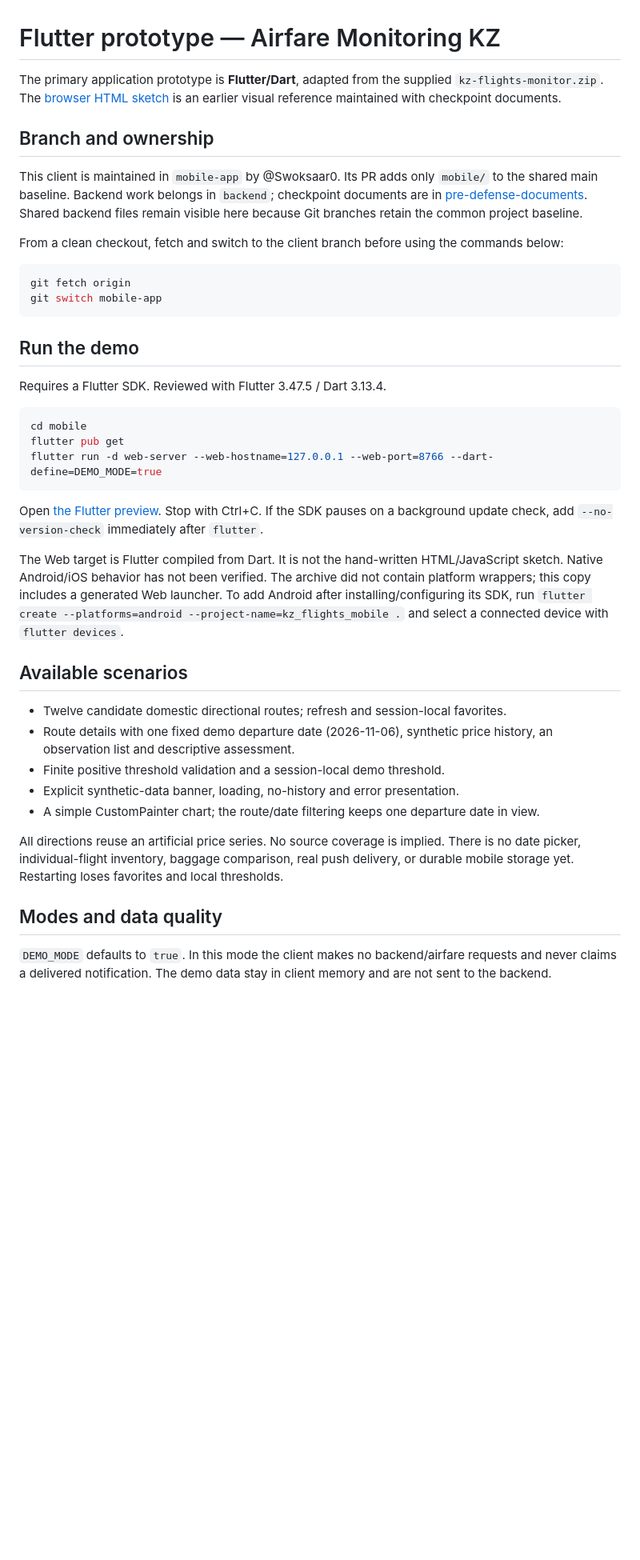
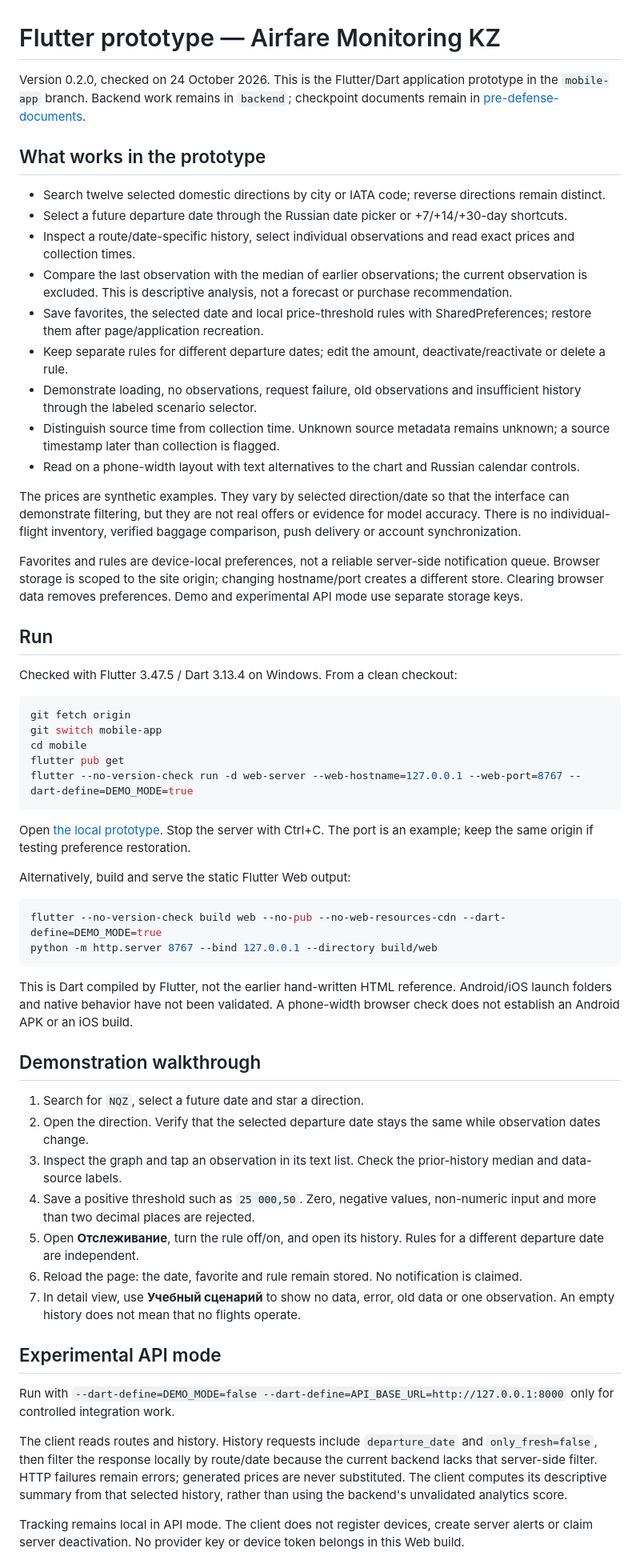
Before and after one commit to Swoksaar0/airfare-monitoring-kz, a Markdown page: mobile/README.md, the part around one of its changes. Shown at 80% size. Drawn GitHub-style; blank space fills up the shorter version.

````diff
--- a/mobile/README.md
+++ b/mobile/README.md
@@ -1,43 +1,61 @@
 # Flutter prototype — Airfare Monitoring KZ
 
-The primary application prototype is **Flutter/Dart**, adapted from the supplied `kz-flights-monitor.zip`. The [browser HTML sketch](https://github.com/Swoksaar0/airfare-monitoring-kz/tree/pre-defense-documents/docs/prototype) is an earlier visual reference maintained with checkpoint documents.
+Version 0.2.0, checked on 24 October 2026. This is the Flutter/Dart application prototype in the `mobile-app` branch. Backend work remains in `backend`; checkpoint documents remain in [pre-defense-documents](https://github.com/Swoksaar0/airfare-monitoring-kz/tree/pre-defense-documents/docs).
 
-## Branch and ownership
+## What works in the prototype
 
-This client is maintained in `mobile-app` by @Swoksaar0. Its PR adds only `mobile/` to the shared main baseline. Backend work belongs in `backend`; checkpoint documents are in [pre-defense-documents](https://github.com/Swoksaar0/airfare-monitoring-kz/tree/pre-defense-documents/docs). Shared backend files remain visible here because Git branches retain the common project baseline.
+- Search twelve selected domestic directions by city or IATA code; reverse directions remain distinct.
+- Select a future departure date through the Russian date picker or +7/+14/+30-day shortcuts.
+- Inspect a route/date-specific history, select individual observations and read exact prices and collection times.
+- Compare the last observation with the median of earlier observations; the current observation is excluded. This is descriptive analysis, not a forecast or purchase recommendation.
+- Save favorites, the selected date and local price-threshold rules with SharedPreferences; restore them after page/application recreation.
+- Keep separate rules for different departure dates; edit the amount, deactivate/reactivate or delete a rule.
+- Demonstrate loading, no observations, request failure, old observations and insufficient history through the labeled scenario selector.
+- Distinguish source time from collection time. Unknown source metadata remains unknown; a source timestamp later than collection is flagged.
+- Read on a phone-width layout with text alternatives to the chart and Russian calendar controls.
 
-From a clean checkout, fetch and switch to the client branch before using the commands below:
+The prices are synthetic examples. They vary by selected direction/date so that the interface can demonstrate filtering, but they are not real offers or evidence for model accuracy. There is no individual-flight inventory, verified baggage comparison, push delivery or account synchronization.
+
+Favorites and rules are device-local preferences, not a reliable server-side notification queue. Browser storage is scoped to the site origin; changing hostname/port creates a different store. Clearing browser data removes preferences. Demo and experimental API mode use separate storage keys.
+
+## Run
+
+Checked with Flutter 3.47.5 / Dart 3.13.4 on Windows. From a clean checkout:
 
 ```sh
 git fetch origin
 git switch mobile-app
+cd mobile
+flutter pub get
+flutter --no-version-check run -d web-server --web-hostname=127.0.0.1 --web-port=8767 --dart-define=DEMO_MODE=true
 ```
 
-## Run the demo
+Open [the local prototype](http://127.0.0.1:8767/). Stop the server with Ctrl+C. The port is an example; keep the same origin if testing preference restoration.
 
-Requires a Flutter SDK. Reviewed with Flutter 3.47.5 / Dart 3.13.4.
+Alternatively, build and serve the static Flutter Web output:
 
 ```sh
-cd mobile
-flutter pub get
-flutter run -d web-server --web-hostname=127.0.0.1 --web-port=8766 --dart-define=DEMO_MODE=true
+flutter --no-version-check build web --no-pub --no-web-resources-cdn --dart-define=DEMO_MODE=true
+python -m http.server 8767 --bind 127.0.0.1 --directory build/web
 ```
 
-Open [the Flutter preview](http://127.0.0.1:8766/). Stop with Ctrl+C. If the SDK pauses on a background update check, add `--no-version-check` immediately after `flutter`.
+This is Dart compiled by Flutter, not the earlier hand-written HTML reference. Android/iOS launch folders and native behavior have not been validated. A phone-width browser check does not establish an Android APK or an iOS build.
 
-The Web target is Flutter compiled from Dart. It is not the hand-written HTML/JavaScript sketch. Native Android/iOS behavior has not been verified. The archive did not contain platform wrappers; this copy includes a generated Web launcher. To add Android after installing/configuring its SDK, run `flutter create --platforms=android --project-name=kz_flights_mobile .` and select a connected device with `flutter devices`.
+## Demonstration walkthrough
 
-## Available scenarios
+1. Search for `NQZ`, select a future date and star a direction.
+2. Open the direction. Verify that the selected departure date stays the same while observation dates change.
+3. Inspect the graph and tap an observation in its text list. Check the prior-history median and data-source labels.
+4. Save a positive threshold such as `25 000,50`. Zero, negative values, non-numeric input and more than two decimal places are rejected.
+5. Open **Отслеживание**, turn the rule off/on, and open its history. Rules for a different departure date are independent.
+6. Reload the page: the date, favorite and rule remain stored. No notification is claimed.
+7. In detail view, use **Учебный сценарий** to show no data, error, old data or one observation. An empty history does not mean that no flights operate.
 
-- Twelve candidate domestic directional routes; refresh and session-local favorites.
-- Route details with one fixed demo departure date (2026-11-06), synthetic price history, an observation list and descriptive assessment.
-- Finite positive threshold validation and a session-local demo threshold.
-- Explicit synthetic-data banner, loading, no-history and error presentation.
-- A simple CustomPainter chart; the route/date filtering keeps one departure date in view.
+## Experimental API mode
 
-All directions reuse an artificial price series. No source coverage is implied. There is no date picker, individual-flight inventory, baggage comparison, real push delivery, or durable mobile storage yet. Restarting loses favorites and local thresholds.
+Run with `--dart-define=DEMO_MODE=false --dart-define=API_BASE_URL=http://127.0.0.1:8000` only for controlled integration work.
 
-## Modes and data quality
+The client reads routes and history. History requests include `departure_date` and `only_fresh=false`, then filter the response locally by route/date because the current backend lacks that server-side filter. HTTP failures remain errors; generated prices are never substituted. The client computes its descriptive summary from that selected history, rather than using the backend's unvalidated analytics score.
 
-`DEMO_MODE` defaults to `true`. In this mode the client makes no backend/airfare requests and never claims a delivered notification. The demo data stay in client memory and are not sent to the backend.
+Tracking remains local in API mode. The client does not register devices, create server alerts or claim server deactivation. No provider key or device token belongs in this Web build.
 
````
Also changed, not shown: other parts of mobile/README.md (+22 -7 lines), mobile/REVIEW_NOTES.md (+28 -23 lines), mobile/screenshots/history.jpg (added), mobile/screenshots/routes.jpg (added), 15 other files.
